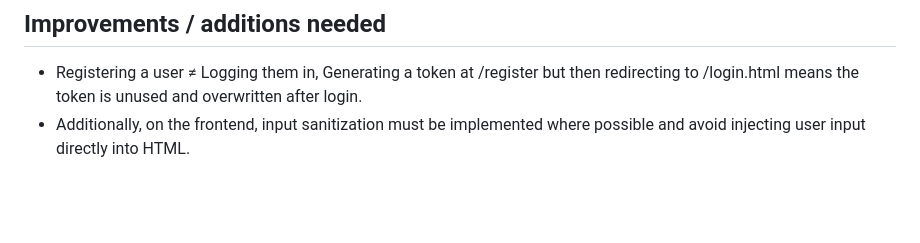
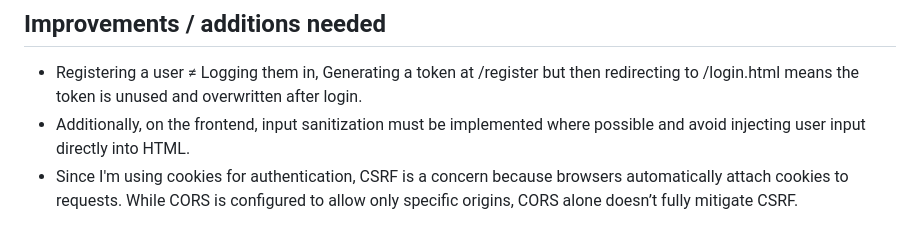
Before and after one commit to Chhavi41/OnlineReminderSystem, a Markdown page: README.md, the part around the change. GitHub-like rendering; blank space fills up the shorter version.

```diff
--- a/README.md
+++ b/README.md
@@ -119,3 +119,4 @@ To test the cron logic faster, temporarily adjust the cron schedule to "* * * *
 ## Improvements / additions needed
 - Registering a user ≠ Logging them in, Generating a token at /register but then redirecting to /login.html means the token is unused and overwritten after login.
 - Additionally, on the frontend, input sanitization must be implemented where possible and avoid injecting user input directly into HTML.
+- Since I'm using cookies for authentication, CSRF is a concern because browsers automatically attach cookies to requests. While CORS is configured to allow only specific origins, CORS alone doesn’t fully mitigate CSRF.
```
